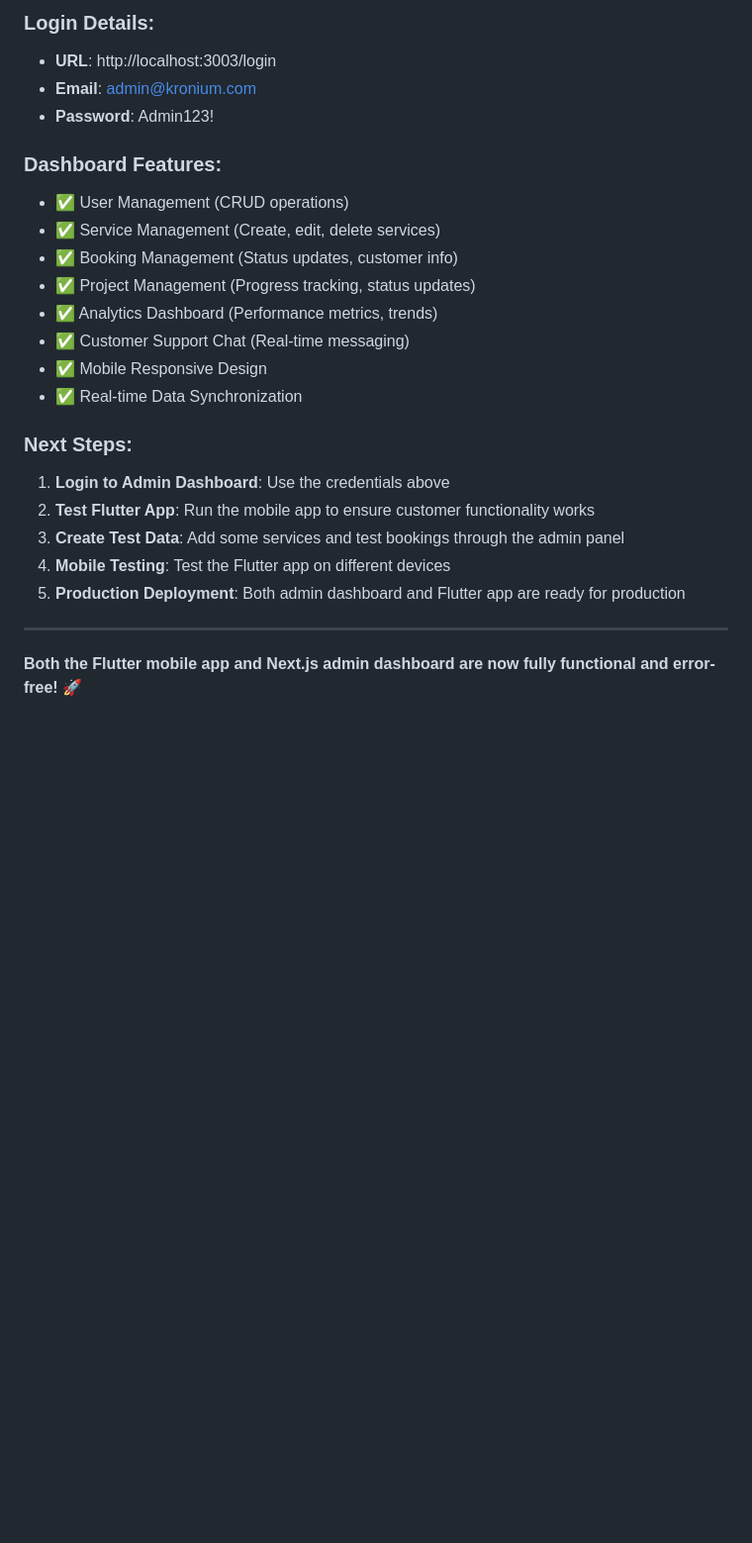
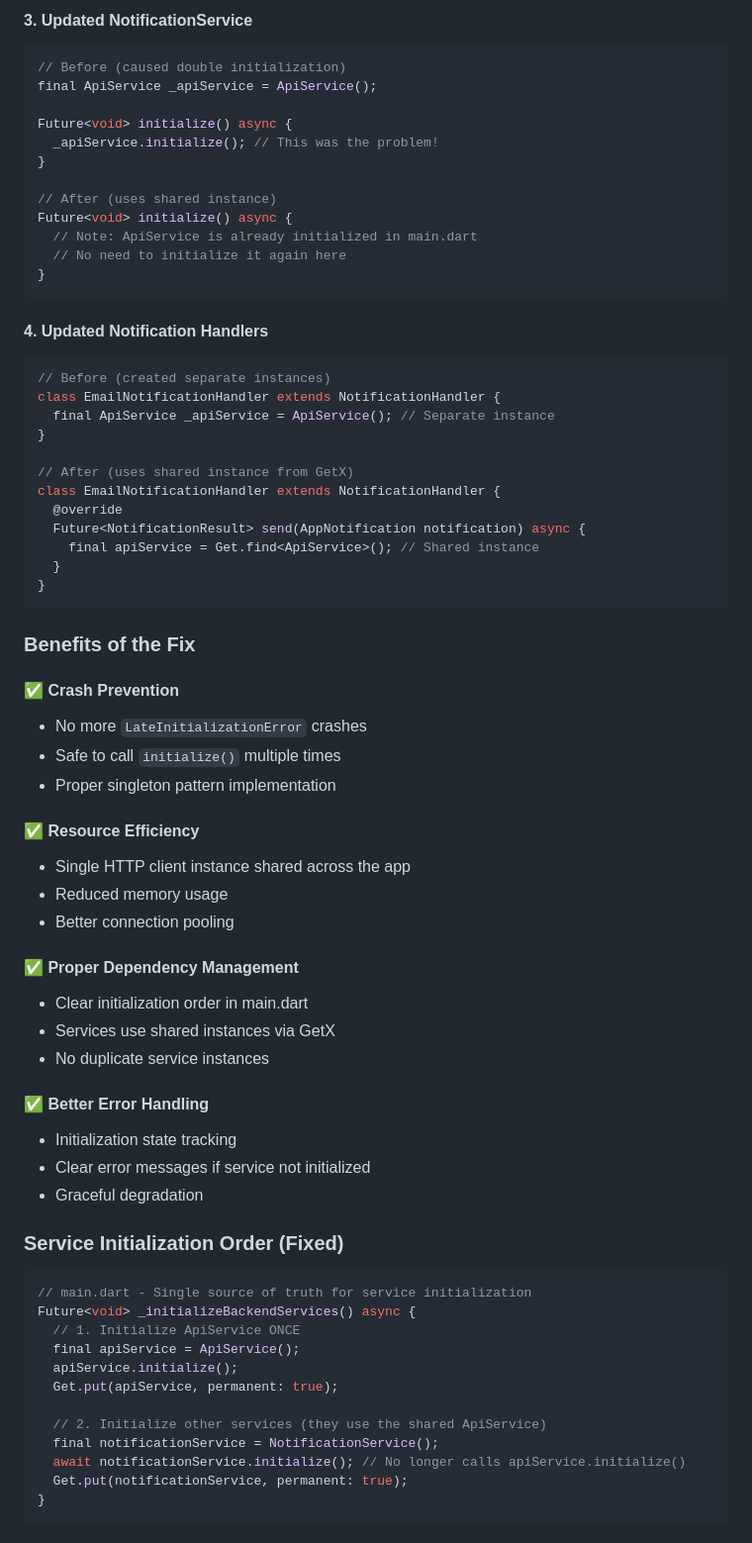
Before and after one commit to PraiseTechzw/kronium-app, a Markdown page: FLUTTER_FIXES_SUMMARY.md, the part around one of its changes. Shown at 99% size. Drawn GitHub-style; blank space fills up the shorter version.

````diff
--- a/FLUTTER_FIXES_SUMMARY.md
+++ b/FLUTTER_FIXES_SUMMARY.md
@@ -68,26 +61,71 @@ Your admin account has been successfully created:
 
-### **Login Details:**
-- **URL**: http://localhost:3003/login
-- **Email**: admin@kronium.com
-- **Password**: Admin123!
+#### **3. Updated NotificationService**
+```dart
+// Before (caused double initialization)
+final ApiService _apiService = ApiService();
 
-### **Dashboard Features:**
-- ✅ User Management (CRUD operations)
-- ✅ Service Management (Create, edit, delete services)
-- ✅ Booking Management (Status updates, customer info)
-- ✅ Project Management (Progress tracking, status updates)
-- ✅ Analytics Dashboard (Performance metrics, trends)
-- ✅ Customer Support Chat (Real-time messaging)
-- ✅ Mobile Responsive Design
-- ✅ Real-time Data Synchronization
+Future<void> initialize() async {
+  _apiService.initialize(); // This was the problem!
+}
 
-### **Next Steps:**
-1. **Login to Admin Dashboard**: Use the credentials above
-2. **Test Flutter App**: Run the mobile app to ensure customer functionality works
-3. **Create Test Data**: Add some services and test bookings through the admin panel
-4. **Mobile Testing**: Test the Flutter app on different devices
-5. **Production Deployment**: Both admin dashboard and Flutter app are ready for production
+// After (uses shared instance)
+Future<void> initialize() async {
+  // Note: ApiService is already initialized in main.dart
+  // No need to initialize it again here
+}
+```
 
----
+#### **4. Updated Notification Handlers**
+```dart
+// Before (created separate instances)
+class EmailNotificationHandler extends NotificationHandler {
+  final ApiService _apiService = ApiService(); // Separate instance
+}
 
-**Both the Flutter mobile app and Next.js admin dashboard are now fully functional and error-free!** 🚀
+// After (uses shared instance from GetX)
+class EmailNotificationHandler extends NotificationHandler {
+  @override
+  Future<NotificationResult> send(AppNotification notification) async {
+    final apiService = Get.find<ApiService>(); // Shared instance
+  }
+}
+```
+
+### **Benefits of the Fix**
+
+#### **✅ Crash Prevention**
+- No more `LateInitializationError` crashes
+- Safe to call `initialize()` multiple times
+- Proper singleton pattern implementation
+
+#### **✅ Resource Efficiency**
+- Single HTTP client instance shared across the app
+- Reduced memory usage
+- Better connection pooling
+
+#### **✅ Proper Dependency Management**
+- Clear initialization order in main.dart
+- Services use shared instances via GetX
+- No duplicate service instances
+
+#### **✅ Better Error Handling**
+- Initialization state tracking
+- Clear error messages if service not initialized
+- Graceful degradation
+
+### **Service Initialization Order (Fixed)**
+```dart
+// main.dart - Single source of truth for service initialization
+Future<void> _initializeBackendServices() async {
+  // 1. Initialize ApiService ONCE
+  final apiService = ApiService();
+  apiService.initialize();
+  Get.put(apiService, permanent: true);
+
+  // 2. Initialize other services (they use the shared ApiService)
+  final notificationService = NotificationService();
+  await notificationService.initialize(); // No longer calls apiService.initialize()
+  Get.put(notificationService, permanent: true);
+}
+```
+
````
Also changed, not shown: other parts of FLUTTER_FIXES_SUMMARY.md (+69 -53 lines).
